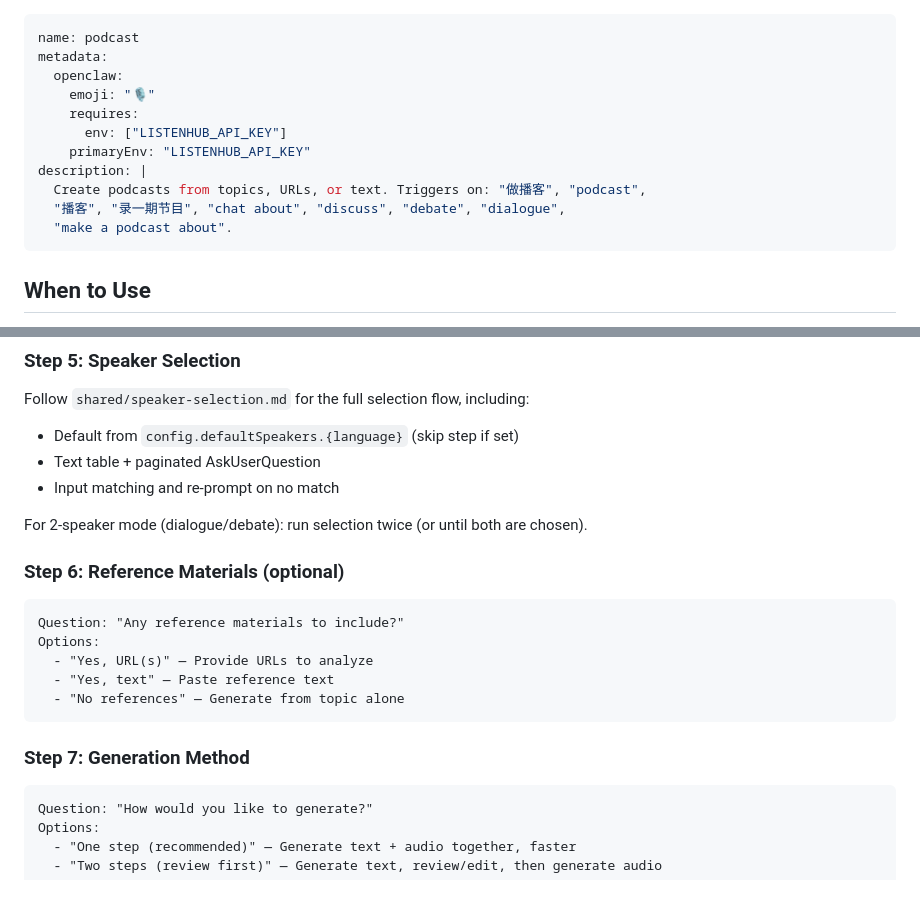
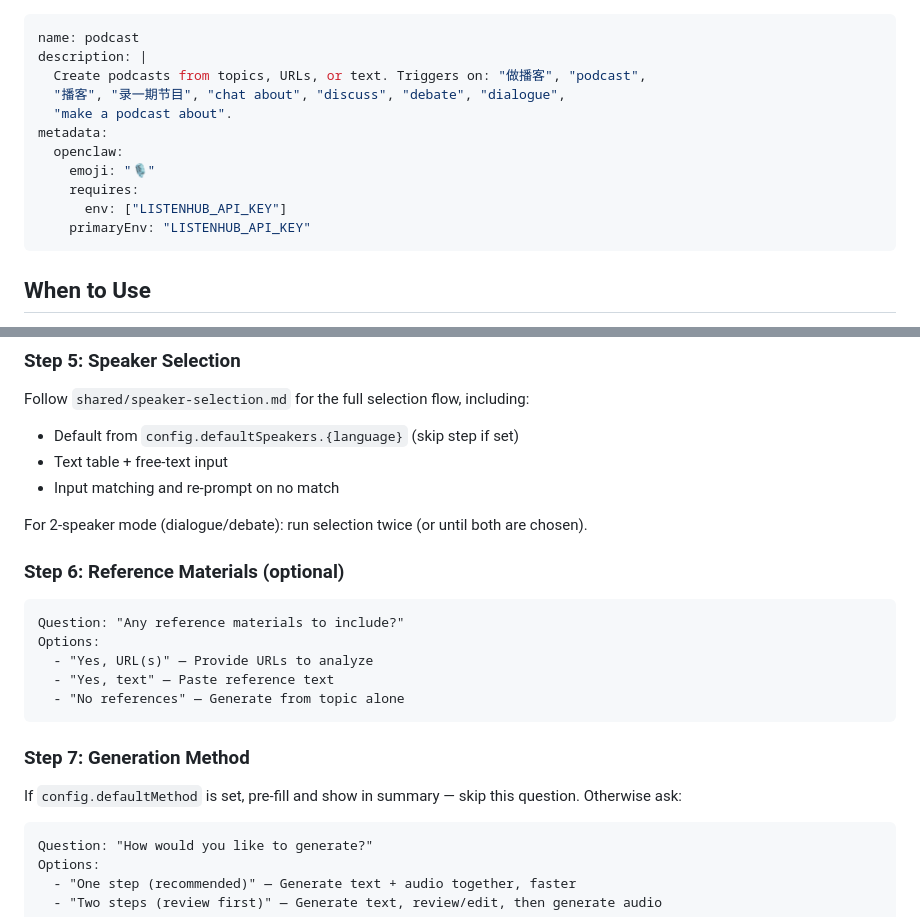
Before and after one commit to marswaveai/skills, a Markdown page: podcast/SKILL.md, 2 parts joined by grey strips. Rendered like a GitHub page; blank space fills up the shorter version.

````diff
--- a/podcast/SKILL.md
+++ b/podcast/SKILL.md
@@ -1,15 +1,15 @@
 ---
 name: podcast
+description: |
+  Create podcasts from topics, URLs, or text. Triggers on: "做播客", "podcast",
+  "播客", "录一期节目", "chat about", "discuss", "debate", "dialogue",
+  "make a podcast about".
 metadata:
   openclaw:
     emoji: "🎙️"
     requires:
       env: ["LISTENHUB_API_KEY"]
     primaryEnv: "LISTENHUB_API_KEY"
-description: |
-  Create podcasts from topics, URLs, or text. Triggers on: "做播客", "podcast",
-  "播客", "录一期节目", "chat about", "discuss", "debate", "dialogue",
-  "make a podcast about".
 ---
 
 ## When to Use
@@ -105,7 +153,7 @@ Note: Debate mode automatically sets 2 speakers.
 
 Follow `shared/speaker-selection.md` for the full selection flow, including:
 - Default from `config.defaultSpeakers.{language}` (skip step if set)
-- Text table + paginated AskUserQuestion
+- Text table + free-text input
 - Input matching and re-prompt on no match
 
 For 2-speaker mode (dialogue/debate): run selection twice (or until both are chosen).
@@ -121,6 +169,9 @@ Options:
 ```
 
 ### Step 7: Generation Method
+
+If `config.defaultMethod` is set, pre-fill and show in summary — skip this question.
+Otherwise ask:
 
 ```
 Question: "How would you like to generate?"
````
Also changed, not shown: other parts of podcast/SKILL.md (+91 -29 lines).
